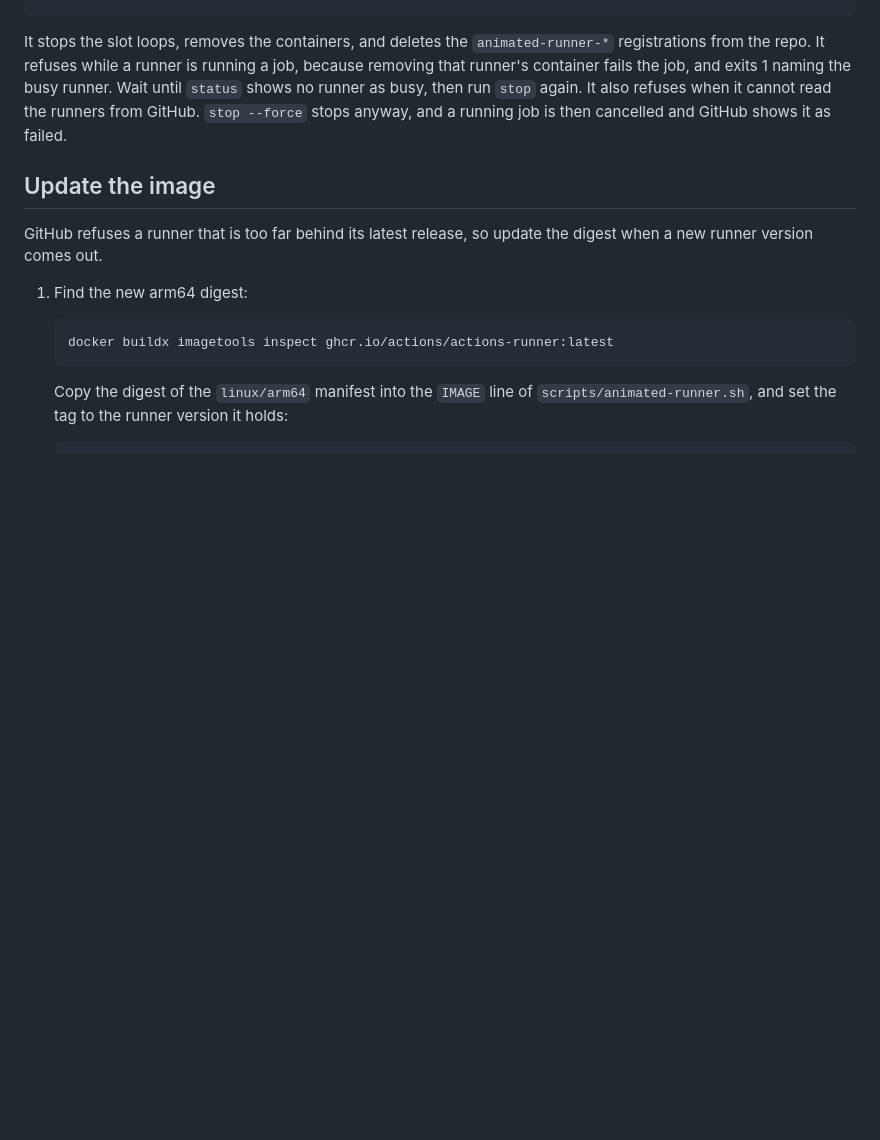
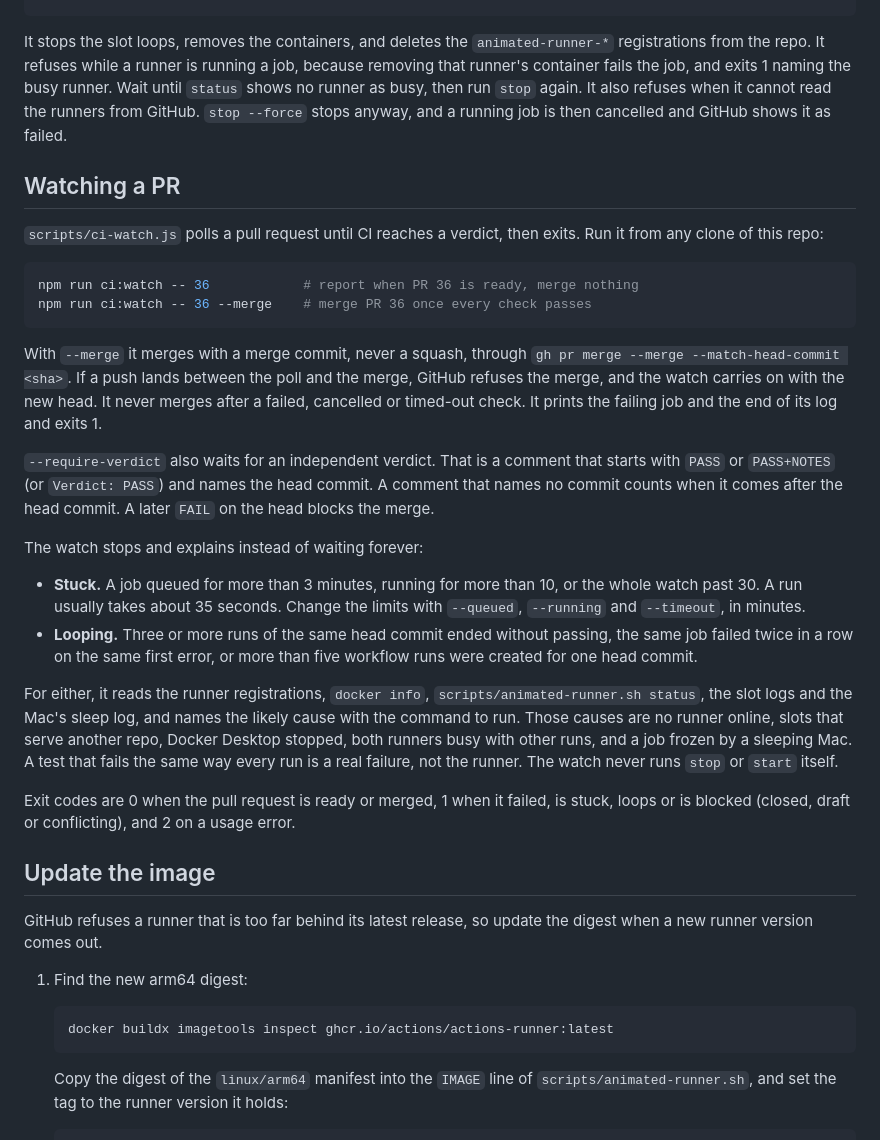
Before and after one commit to zhipengzhu1-dotcom/10-14-2026-Aliquot-LIMS-v3, a Markdown page: docs/ci-runner.md, the part around the change. Drawn GitHub-style; blank space fills up the shorter version.

````diff
--- a/docs/ci-runner.md
+++ b/docs/ci-runner.md
@@ -81,6 +81,28 @@ scripts/animated-runner.sh stop
 
 It stops the slot loops, removes the containers, and deletes the `animated-runner-*` registrations from the repo. It refuses while a runner is running a job, because removing that runner's container fails the job, and exits 1 naming the busy runner. Wait until `status` shows no runner as busy, then run `stop` again. It also refuses when it cannot read the runners from GitHub. `stop --force` stops anyway, and a running job is then cancelled and GitHub shows it as failed.
 
+## Watching a PR
+
+`scripts/ci-watch.js` polls a pull request until CI reaches a verdict, then exits. Run it from any clone of this repo:
+
+```sh
+npm run ci:watch -- 36            # report when PR 36 is ready, merge nothing
+npm run ci:watch -- 36 --merge    # merge PR 36 once every check passes
+```
+
+With `--merge` it merges with a merge commit, never a squash, through `gh pr merge --merge --match-head-commit <sha>`. If a push lands between the poll and the merge, GitHub refuses the merge, and the watch carries on with the new head. It never merges after a failed, cancelled or timed-out check. It prints the failing job and the end of its log and exits 1.
+
+`--require-verdict` also waits for an independent verdict. That is a comment that starts with `PASS` or `PASS+NOTES` (or `Verdict: PASS`) and names the head commit. A comment that names no commit counts when it comes after the head commit. A later `FAIL` on the head blocks the merge.
+
+The watch stops and explains instead of waiting forever:
+
+- **Stuck.** A job queued for more than 3 minutes, running for more than 10, or the whole watch past 30. A run usually takes about 35 seconds. Change the limits with `--queued`, `--running` and `--timeout`, in minutes.
+- **Looping.** Three or more runs of the same head commit ended without passing, the same job failed twice in a row on the same first error, or more than five workflow runs were created for one head commit.
+
+For either, it reads the runner registrations, `docker info`, `scripts/animated-runner.sh status`, the slot logs and the Mac's sleep log, and names the likely cause with the command to run. Those causes are no runner online, slots that serve another repo, Docker Desktop stopped, both runners busy with other runs, and a job frozen by a sleeping Mac. A test that fails the same way every run is a real failure, not the runner. The watch never runs `stop` or `start` itself.
+
+Exit codes are 0 when the pull request is ready or merged, 1 when it failed, is stuck, loops or is blocked (closed, draft or conflicting), and 2 on a usage error.
+
 ## Update the image
 
 GitHub refuses a runner that is too far behind its latest release, so update the digest when a new runner version comes out.
````
Also changed, not shown: README.md (+1 -1 lines).
